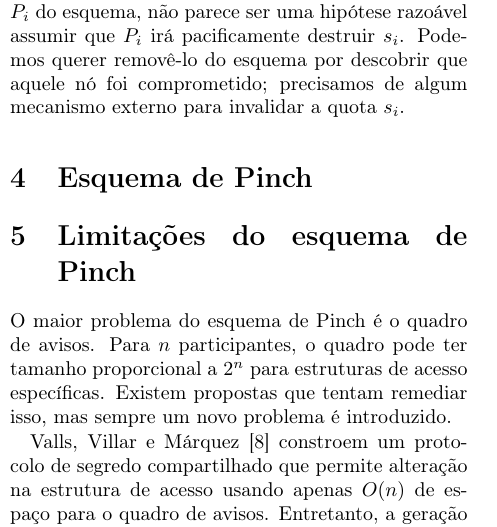
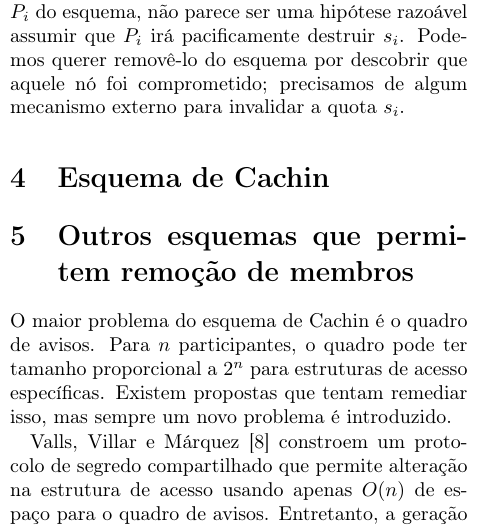
Before and after one commit to royertiago/INE5429, a LaTeX paper (final/e1.tex): part of one column of page 3 of 4, cut so that both start at the same text. Compiled offline with pdfLaTeX.

Commit message:
final/e1.tex: Corrigidos títulos das últimas seções.

```diff
--- a/final/e1.tex
+++ b/final/e1.tex
@@ -324,10 +324,10 @@ Podemos querer removê-lo do esquema
 por descobrir que aquele nó foi comprometido;
 precisamos de algum mecanismo externo para invalidar a quota $s_i$.
 
-\section{Esquema de Pinch}
-\section{Limitações do esquema de Pinch}
+\section{Esquema de Cachin}
+\section{Outros esquemas que permitem remoção de membros}
 
-O maior problema do esquema de Pinch é o quadro de avisos.
+O maior problema do esquema de Cachin é o quadro de avisos.
 Para $n$ participantes,
 o quadro pode ter tamanho proporcional a $2^n$
 para estruturas de acesso específicas.
```
